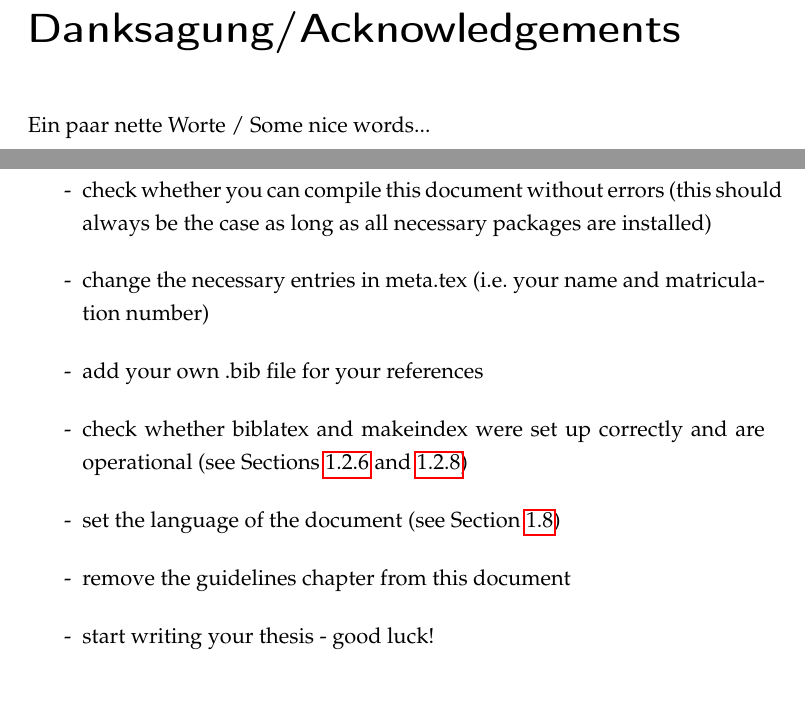
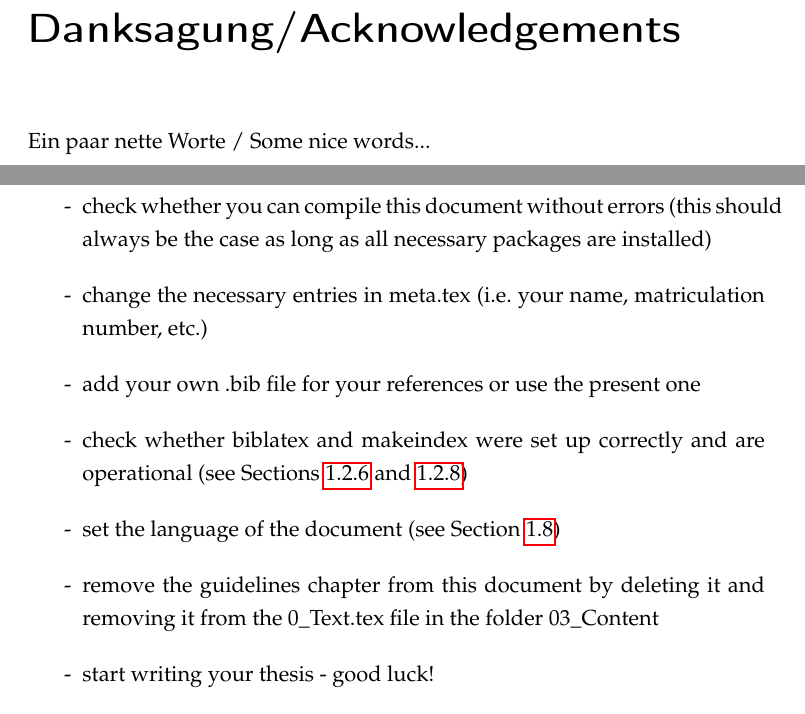
Before and after one commit to varungowtham/phd_thesis_2026, a LaTeX thesis (LaTeX-Vorlage_Thesis/main.tex, which reads LaTeX-Vorlage_Thesis/03_Content/Guidelines.tex): two parts of pages 5 and 21 of 57, joined at a grey line, cut so that both start at the same text. The pictures show the PDF file LaTeX-Vorlage_Thesis/main.pdf that the author committed with the source.

Commit message:
revised_spacing

```diff
--- a/LaTeX-Vorlage_Thesis/03_Content/Guidelines.tex
+++ b/LaTeX-Vorlage_Thesis/03_Content/Guidelines.tex
@@ -3,11 +3,11 @@
 \begin{itemize}
 \item \textbf{carefully read this whole chapter}
 \item check whether you can compile this document without errors (this should always be the case as long as all necessary packages are installed)
-\item change the necessary entries in meta.tex (i.e. your name and matriculation number)
-\item add your own .bib file for your references
+\item change the necessary entries in meta.tex (i.e. your name, matriculation number, etc.)
+\item add your own .bib file for your references or use the present one
 \item check whether biblatex and makeindex were set up correctly and are operational (see Sections \ref{subsec:literature} and \ref{subsec:makeindex})
 \item set the language of the document (see Section \ref{sec:language})
-\item remove the guidelines chapter from this document
+\item remove the guidelines chapter from this document by deleting it and removing it from the 0\_Text.tex file in the folder 03\_Content
 \item start writing your thesis - good luck!
 \end{itemize}
 \section{Template Structure}
--- a/LaTeX-Vorlage_Thesis/main.tex
+++ b/LaTeX-Vorlage_Thesis/main.tex
@@ -44,7 +44,7 @@
 %------------------------------
 % COVER
 %------------------------------
-\begin{spacing}{1}
+\begin{spacing}{1}				% one-line spacing here
 	\pagenumbering{gobble}			% turn off page numbering, necessary for correct backreferencing via the biblatex package
 	\pagestyle{empty}
 	\input{02_Prematter/a_Cover}
@@ -54,6 +54,7 @@
 %------------------------------
 	\input{02_Prematter/b_Declaration}
 	\cleardoublepage
+\end{spacing}
 \input{02_Prematter/c_Acknowledgements}
 \cleardoublepage
 \input{02_Prematter/d_Abstract}
@@ -61,18 +62,18 @@
 %------------------------------
 % LISTS OF...
 %------------------------------
-\tableofcontents				% table of contents
+\begin{spacing}{1}				% one-line spacing here
+	\tableofcontents			% table of contents
 	\cleardoublepage
-\pagestyle{scrheadings}			% use header and footer information to create both from here on
-\pagenumbering{roman}			% start small roman numbers
-\setcounter{page}{1}			% set page counter back to one
-\listoffigures 					% make list of figures
+	\pagestyle{scrheadings}		% use header and footer information to create both from here on
+	\pagenumbering{roman}		% start small roman numbers
+	\listoffigures 				% make list of figures
 	\cleardoublepage
-\listoftables 					% make list of tables
+	\listoftables 				% make list of tables
 	\cleardoublepage
 	\include{02_Prematter/e_Nomenclature}% include all symbols in nomenclature
-\markboth{}{\nomname}
-\printnomenclature 				% make list of symbols
+	\markboth{}{\nomname}  		% mark both headers with nomenclature name
+	\printnomenclature 			% make list of symbols
 	\cleardoublepage
 	\include{02_Prematter/f_Abbreviations}
 	\cleardoublepage
@@ -80,22 +81,19 @@
 %------------------------------
 % TEXT
 %------------------------------
-\pagenumbering{arabic} 		% arabic numbering
-\setcounter{page}{1} 		% set counter to 1
+\pagenumbering{arabic} 			% arabic numbering
 \input{03_Content/0_Text} 		% include chapters
 %------------------------------
 % REFERENCES
 %------------------------------
 \cleardoublepage
-\pagenumbering{Roman} 		% capital roman numbers
-\setcounter{page}{1} 		% set page counter to 1
+\pagenumbering{Roman} 			% capital roman numbers
 \printbibliography
 %------------------------------
 % APPENDIX
 %------------------------------
 \cleardoublepage
-\pagenumbering{Alph} 		% capital latin letters
-\setcounter{page}{1} 		% set page counter to 1
+\pagenumbering{Alph} 			% capital latin letters
 \appendix
 \include{05_Appendix/a_CodeLanguageSpecifications}
 \input{05_Appendix/0_Appendix}
```
Also changed, not shown: LaTeX-Vorlage_Thesis/02_Prematter/d_Abstract.tex (+0 -2 lines), LaTeX-Vorlage_Thesis/main.pdf, Styleguide_Abschlussarbeit_dbta.pdf. Lines whose indentation alone changed are shown as unchanged.
